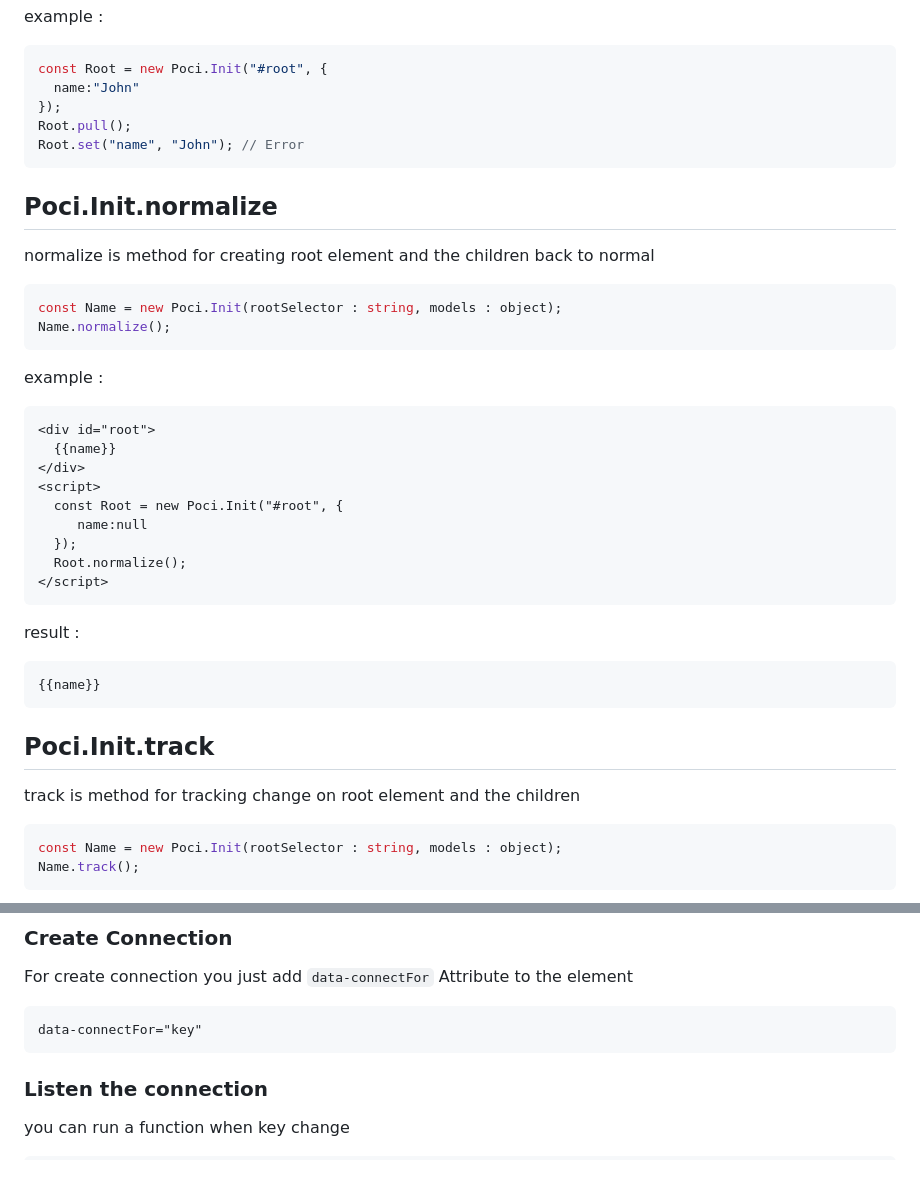
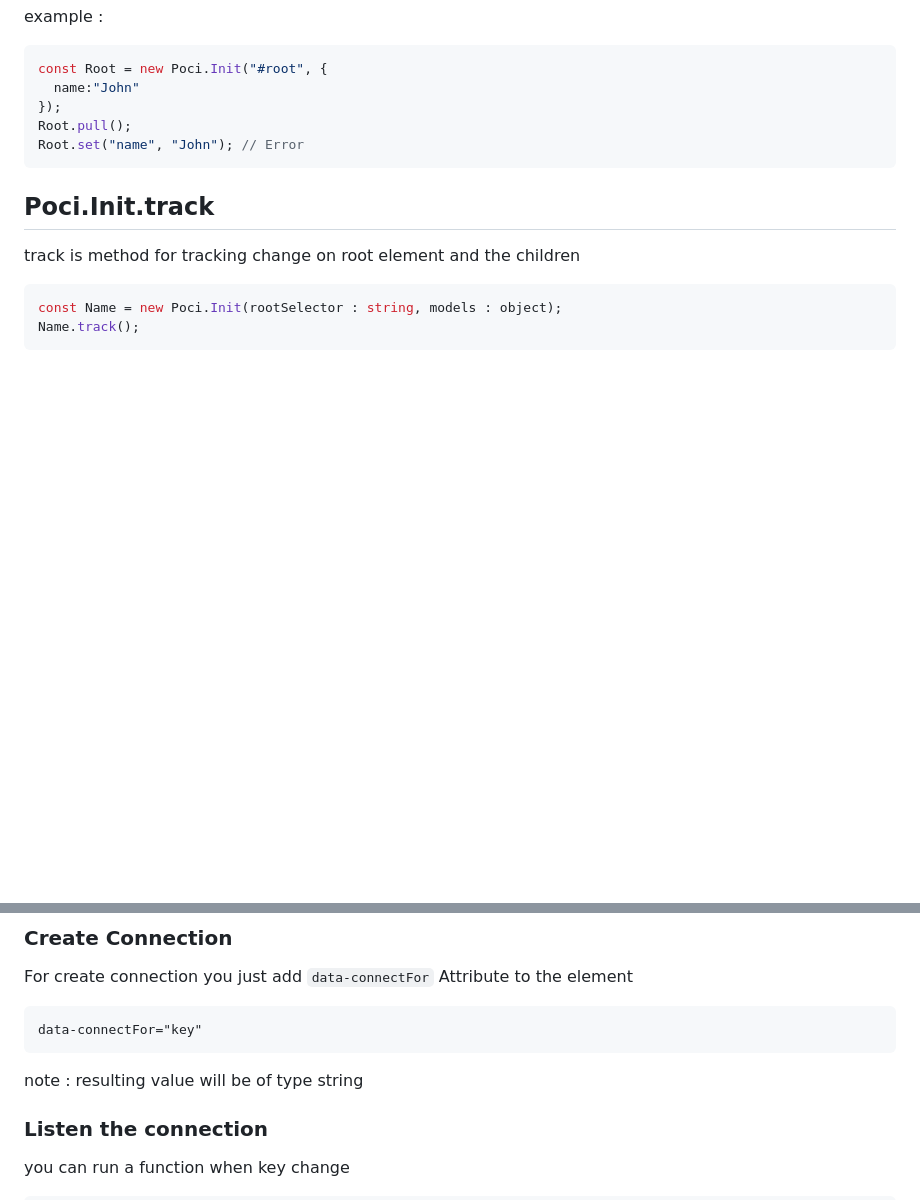
Before and after one commit to bagusok/pocijs, a Markdown page: docs.md, 2 parts joined by grey strips. Rendered like a GitHub page; blank space fills up the shorter version.

````diff
--- a/docs.md
+++ b/docs.md
@@ -81,29 +81,6 @@ Root.pull();
 Root.set("name", "John"); // Error
 ```
 
-## Poci.Init.normalize
-normalize is method for creating root element and the children back to normal
-```js
-const Name = new Poci.Init(rootSelector : string, models : object);
-Name.normalize();
-```
-example :
-```html
-<div id="root">
-  {{name}}
-</div>
-<script>
-  const Root = new Poci.Init("#root", {
-     name:null
-  });
-  Root.normalize();
-</script>
-```
-result :
-```
-{{name}}
-```
-
 ## Poci.Init.track
 track is method for tracking change on root element and the children
 ```js
@@ -136,6 +113,7 @@
 ```
 data-connectFor="key"
 ```
+note : resulting value will be of type string
 
 ### Listen the connection
 you can run a function when key change
````
